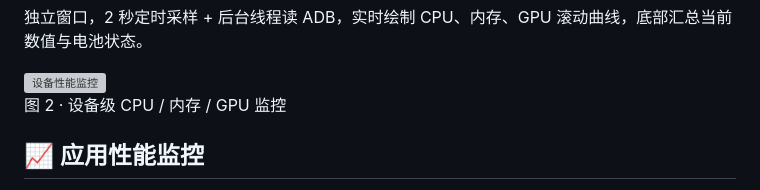
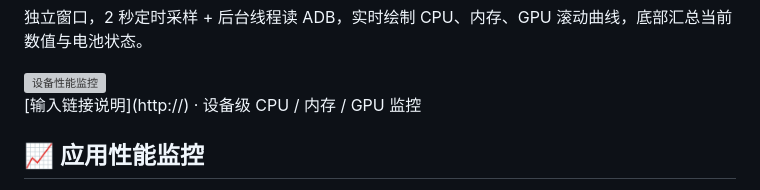
Before and after one commit to 17602121645/Super_ADB, a Markdown page: README.md, the part around the change. Drawn GitHub-style; grey boxes are pictures that could not be loaded.

Commit message:
update README.md.
Signed-off-by: jcs <576767604@qq.com>

```diff
--- a/README.md
+++ b/README.md
@@ -45,7 +45,7 @@
     <h2>📊 设备性能监控</h2>
     <p>独立窗口，2 秒定时采样 + 后台线程读 ADB，实时绘制 CPU、内存、GPU 滚动曲线，底部汇总当前数值与电池状态。</p>
     <img class="shot" src="perf_device.png" alt="设备性能监控">
-    <div class="caption">图 2 · 设备级 CPU / 内存 / GPU 监控</div>
+    <div class="caption">[输入链接说明](http://) · 设备级 CPU / 内存 / GPU 监控</div>
   </div>
 
   <div class="section">
```
